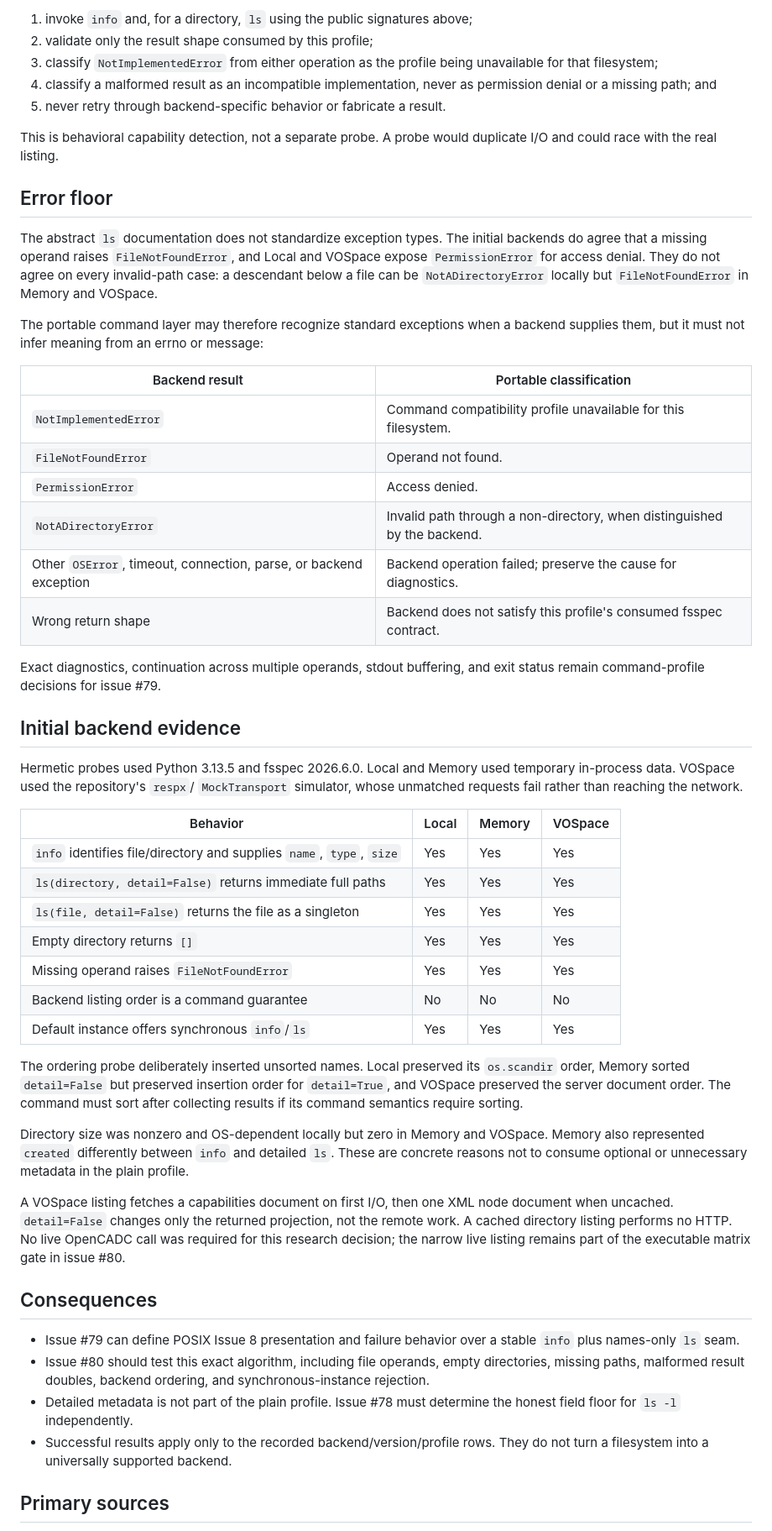
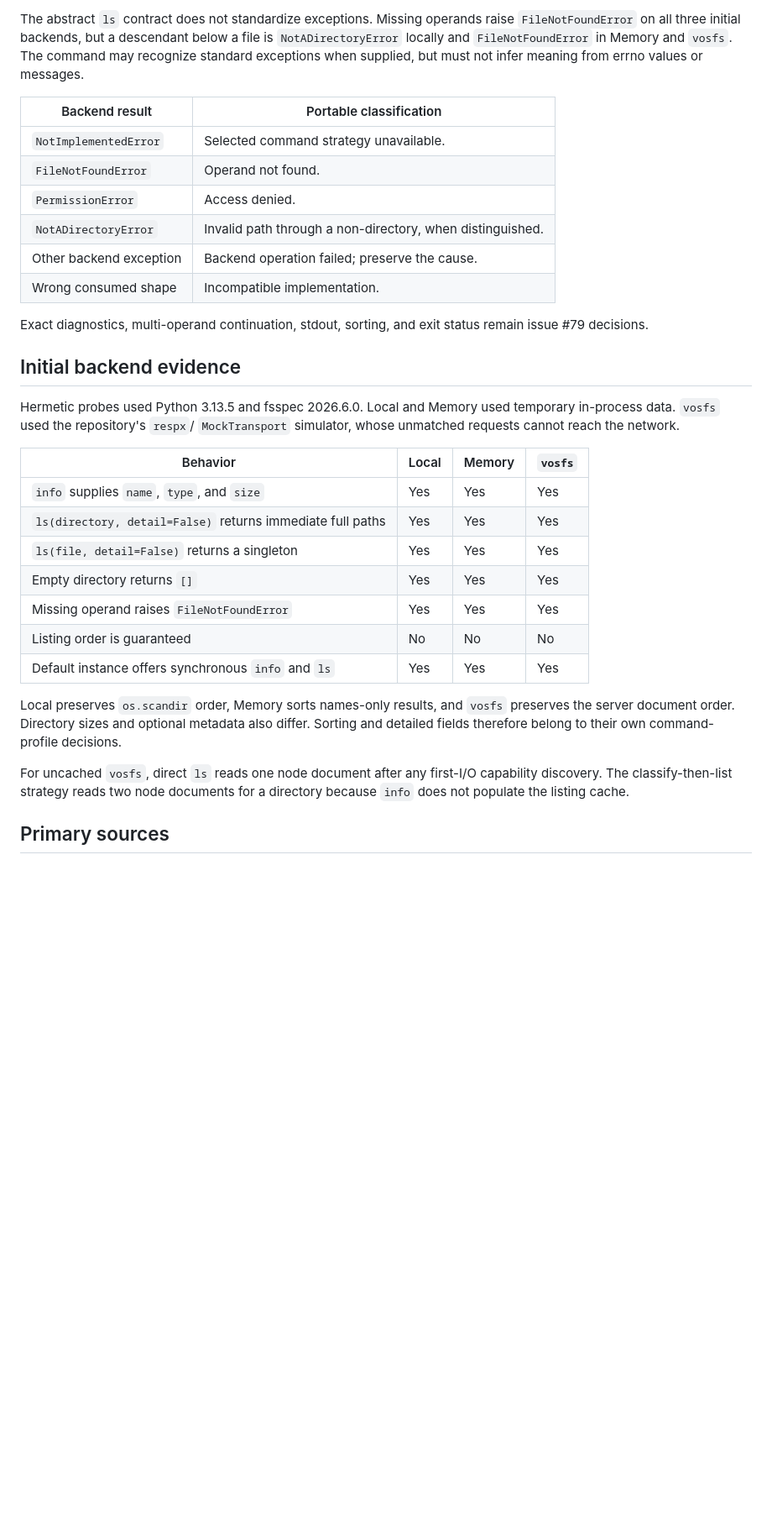
Before and after one commit to shinybrar/vosfs, a Markdown page: docs/research/fsspec-cli-plain-ls-capability-floor.md, the part around one of its changes. Shown at 84% size. Drawn GitHub-style; blank space fills up the shorter version.

Commit message:
docs(research): refine plain ls capability evidence

```diff
--- a/docs/research/fsspec-cli-plain-ls-capability-floor.md
+++ b/docs/research/fsspec-cli-plain-ls-capability-floor.md
@@ -106,81 +67,45 @@ proof. At runtime:
-1. invoke `info` and, for a directory, `ls` using the public signatures above;
-2. validate only the result shape consumed by this profile;
-3. classify `NotImplementedError` from either operation as the profile being
-   unavailable for that filesystem;
-4. classify a malformed result as an incompatible implementation, never as
-   permission denial or a missing path; and
-5. never retry through backend-specific behavior or fabricate a result.
-
-This is behavioral capability detection, not a separate probe. A probe would
-duplicate I/O and could race with the real listing.
-
-## Error floor
-
-The abstract `ls` documentation does not standardize exception types. The
-initial backends do agree that a missing operand raises `FileNotFoundError`,
-and Local and VOSpace expose `PermissionError` for access denial. They do not
-agree on every invalid-path case: a descendant below a file can be
-`NotADirectoryError` locally but `FileNotFoundError` in Memory and VOSpace.
-
-The portable command layer may therefore recognize standard exceptions when a
-backend supplies them, but it must not infer meaning from an errno or message:
+The abstract `ls` contract does not standardize exceptions. Missing operands
+raise `FileNotFoundError` on all three initial backends, but a descendant below
+a file is `NotADirectoryError` locally and `FileNotFoundError` in Memory and
+`vosfs`. The command may recognize standard exceptions when supplied, but must
+not infer meaning from errno values or messages.
 
 | Backend result | Portable classification |
 | --- | --- |
-| `NotImplementedError` | Command compatibility profile unavailable for this filesystem. |
+| `NotImplementedError` | Selected command strategy unavailable. |
 | `FileNotFoundError` | Operand not found. |
 | `PermissionError` | Access denied. |
-| `NotADirectoryError` | Invalid path through a non-directory, when distinguished by the backend. |
-| Other `OSError`, timeout, connection, parse, or backend exception | Backend operation failed; preserve the cause for diagnostics. |
-| Wrong return shape | Backend does not satisfy this profile's consumed fsspec contract. |
+| `NotADirectoryError` | Invalid path through a non-directory, when distinguished. |
+| Other backend exception | Backend operation failed; preserve the cause. |
+| Wrong consumed shape | Incompatible implementation. |
 
-Exact diagnostics, continuation across multiple operands, stdout buffering,
-and exit status remain command-profile decisions for issue #79.
+Exact diagnostics, multi-operand continuation, stdout, sorting, and exit status
+remain issue #79 decisions.
 
 ## Initial backend evidence
 
 Hermetic probes used Python 3.13.5 and fsspec 2026.6.0. Local and Memory used
-temporary in-process data. VOSpace used the repository's `respx`/
-`MockTransport` simulator, whose unmatched requests fail rather than reaching
-the network.
+temporary in-process data. `vosfs` used the repository's `respx`/
+`MockTransport` simulator, whose unmatched requests cannot reach the network.
 
-| Behavior | Local | Memory | VOSpace |
+| Behavior | Local | Memory | `vosfs` |
 | --- | --- | --- | --- |
-| `info` identifies file/directory and supplies `name`, `type`, `size` | Yes | Yes | Yes |
+| `info` supplies `name`, `type`, and `size` | Yes | Yes | Yes |
 | `ls(directory, detail=False)` returns immediate full paths | Yes | Yes | Yes |
-| `ls(file, detail=False)` returns the file as a singleton | Yes | Yes | Yes |
+| `ls(file, detail=False)` returns a singleton | Yes | Yes | Yes |
 | Empty directory returns `[]` | Yes | Yes | Yes |
 | Missing operand raises `FileNotFoundError` | Yes | Yes | Yes |
-| Backend listing order is a command guarantee | No | No | No |
-| Default instance offers synchronous `info`/`ls` | Yes | Yes | Yes |
+| Listing order is guaranteed | No | No | No |
+| Default instance offers synchronous `info` and `ls` | Yes | Yes | Yes |
 
-The ordering probe deliberately inserted unsorted names. Local preserved its
-`os.scandir` order, Memory sorted `detail=False` but preserved insertion order
-for `detail=True`, and VOSpace preserved the server document order. The command
-must sort after collecting results if its command semantics require sorting.
+Local preserves `os.scandir` order, Memory sorts names-only results, and
+`vosfs` preserves the server document order. Directory sizes and optional
+metadata also differ. Sorting and detailed fields therefore belong to their
+own command-profile decisions.
 
-Directory size was nonzero and OS-dependent locally but zero in Memory and
-VOSpace. Memory also represented `created` differently between `info` and
-detailed `ls`. These are concrete reasons not to consume optional or
-unnecessary metadata in the plain profile.
-
-A VOSpace listing fetches a capabilities document on first I/O, then one XML
-node document when uncached. `detail=False` changes only the returned
-projection, not the remote work. A cached directory listing performs no HTTP.
-No live OpenCADC call was required for this research decision; the narrow live
-listing remains part of the executable matrix gate in issue #80.
-
-## Consequences
-
-- Issue #79 can define POSIX Issue 8 presentation and failure behavior over a
-  stable `info` plus names-only `ls` seam.
-- Issue #80 should test this exact algorithm, including file operands, empty
-  directories, missing paths, malformed result doubles, backend ordering, and
-  synchronous-instance rejection.
-- Detailed metadata is not part of the plain profile. Issue #78 must determine
-  the honest field floor for `ls -l` independently.
-- Successful results apply only to the recorded backend/version/profile rows.
-  They do not turn a filesystem into a universally supported backend.
+For uncached `vosfs`, direct `ls` reads one node document after any first-I/O
+capability discovery. The classify-then-list strategy reads two node documents
+for a directory because `info` does not populate the listing cache.
 
 ## Primary sources
 
```
Also changed, not shown: other parts of docs/research/fsspec-cli-plain-ls-capability-floor.md (+40 -79 lines).
